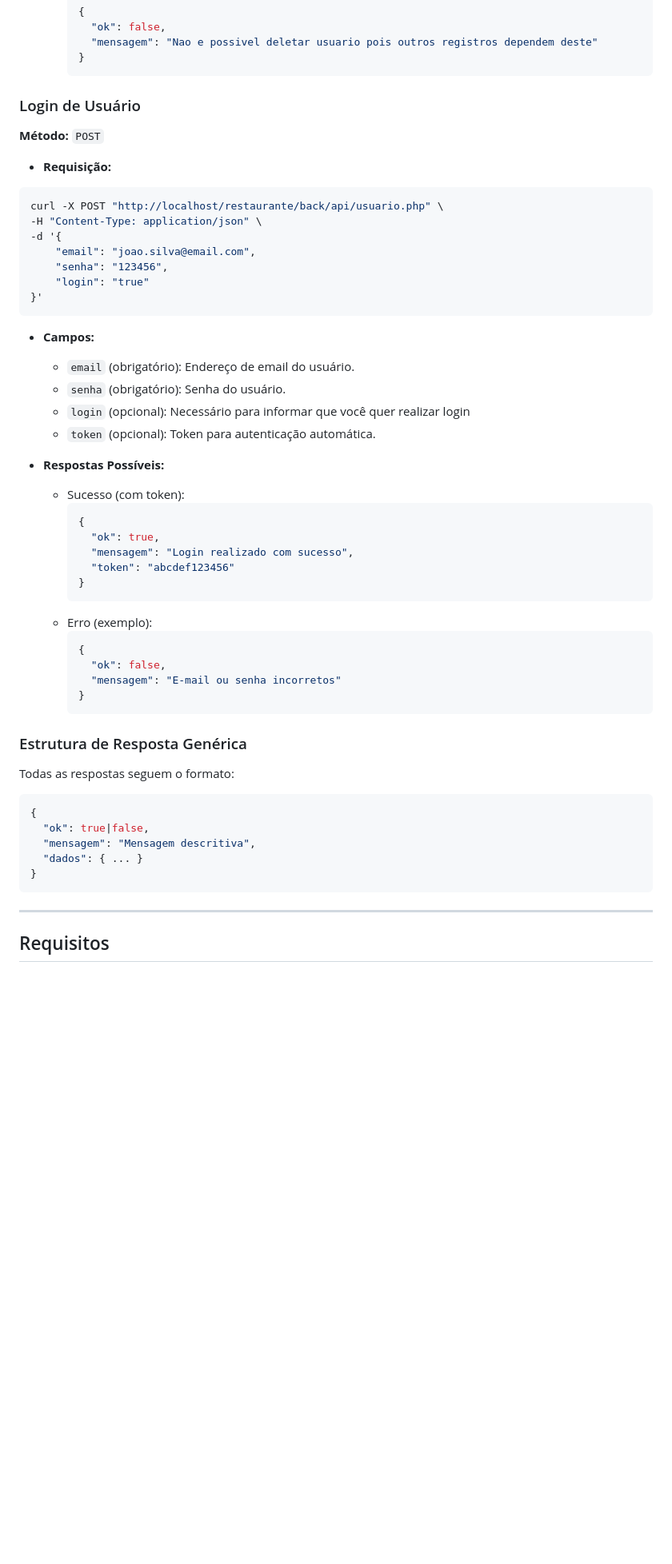
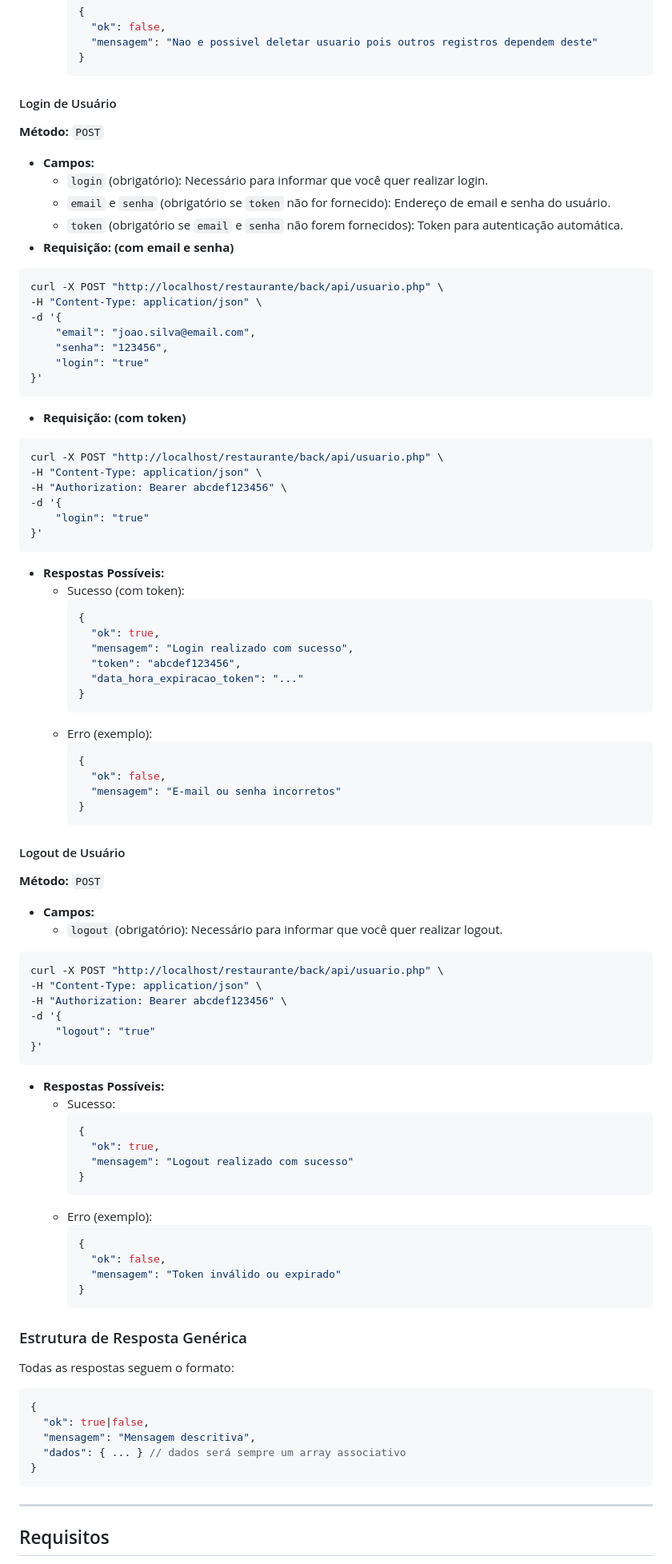
Before and after one commit to GuiSmith/restaurante, a Markdown page: README.md, the part around the change printed below. Shown: that part at 80% size. Rendered like a GitHub page; blank space fills up the shorter version.

````diff
--- a/README.md
+++ b/README.md
@@ -289,11 +334,13 @@ curl -X DELETE "http://localhost/restaurante/back/api/usuario.php" \
       "mensagem": "Nao e possivel deletar usuario pois outros registros dependem deste"
     }
     ```
-
-### Login de Usuário
+#### Login de Usuário
 **Método:** `POST`
-
-- **Requisição:**
+- **Campos:**
+  - `login` (obrigatório): Necessário para informar que você quer realizar login.
+  - `email` e `senha` (obrigatório se `token` não for fornecido): Endereço de email e senha do usuário.
+  - `token` (obrigatório se `email` e `senha` não forem fornecidos): Token para autenticação automática.
+- **Requisição: (com email e senha)**
 ```bash
 curl -X POST "http://localhost/restaurante/back/api/usuario.php" \
 -H "Content-Type: application/json" \
@@ -303,20 +350,23 @@ curl -X POST "http://localhost/restaurante/back/api/usuario.php" \
     "login": "true"
 }'
 ```
-
-- **Campos:**
-  - `email` (obrigatório): Endereço de email do usuário.
-  - `senha` (obrigatório): Senha do usuário.
-  - `login` (opcional): Necessário para informar que você quer realizar login
-  - `token` (opcional): Token para autenticação automática.
-
+- **Requisição: (com token)**
+```bash
+curl -X POST "http://localhost/restaurante/back/api/usuario.php" \
+-H "Content-Type: application/json" \
+-H "Authorization: Bearer abcdef123456" \
+-d '{
+    "login": "true"
+}'
+```
 - **Respostas Possíveis:**
   - Sucesso (com token):
     ```json
     {
       "ok": true,
       "mensagem": "Login realizado com sucesso",
-      "token": "abcdef123456"
+      "token": "abcdef123456",
+      "data_hora_expiracao_token": "..."
     }
     ```
   - Erro (exemplo):
@@ -326,16 +376,41 @@ curl -X POST "http://localhost/restaurante/back/api/usuario.php" \
       "mensagem": "E-mail ou senha incorretos"
     }
     ```
-
+#### Logout de Usuário
+**Método:** `POST`
+- **Campos:**
+  - `logout` (obrigatório): Necessário para informar que você quer realizar logout.
+```bash
+curl -X POST "http://localhost/restaurante/back/api/usuario.php" \
+-H "Content-Type: application/json" \
+-H "Authorization: Bearer abcdef123456" \
+-d '{
+    "logout": "true"
+}'
+```
+- **Respostas Possíveis:**
+  - Sucesso:
+    ```json
+    {
+      "ok": true,
+      "mensagem": "Logout realizado com sucesso"
+    }
+    ```
+  - Erro (exemplo):
+    ```json
+    {
+      "ok": false,
+      "mensagem": "Token inválido ou expirado"
+    }
+    ```
 ### Estrutura de Resposta Genérica
 Todas as respostas seguem o formato:
 ```json
 {
   "ok": true|false,
   "mensagem": "Mensagem descritiva",
-  "dados": { ... }
+  "dados": { ... } // dados será sempre um array associativo
 }
 ```
 ---
-
 ## Requisitos
````
Also changed, not shown: other parts of README.md (+158 -165 lines).
